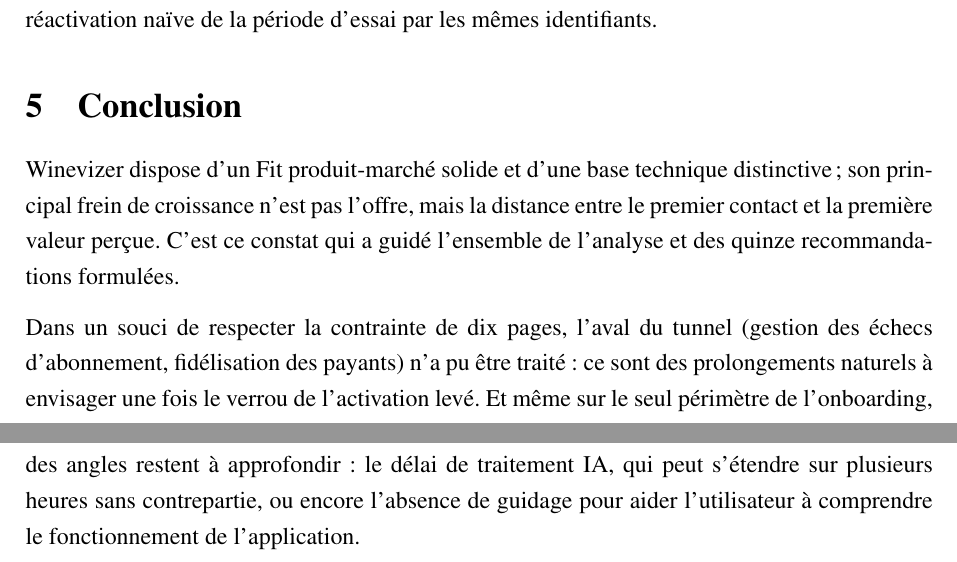
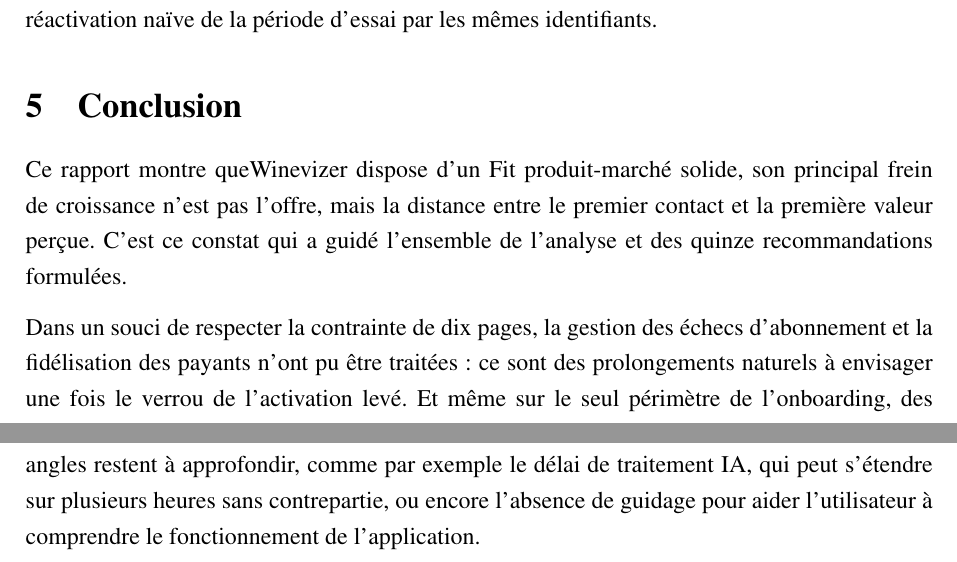
Before and after one commit to JeremSSJ/WINEVIZER-LATEX, a LaTeX document (main.tex): two parts of pages 13 and 14 of 18, joined at a grey line, cut so that both start at the same text. Compiled offline with pdfLaTeX.

Commit message:
wip
Co-authored-by: Copilot <copilot@github.com>

```diff
--- a/main.tex
+++ b/main.tex
@@ -508,15 +508,16 @@
 naïve de la période d'essai par les mêmes identifiants.
 \section{Conclusion}
 
-Winevizer dispose d'un Fit produit-marché solide et d'une base technique distinctive~;
+Ce rapport montre queWinevizer dispose d'un Fit produit-marché solide,
 son principal frein de croissance n'est pas l'offre, mais la distance entre le premier
 contact et la première valeur perçue. C'est ce constat qui a guidé l'ensemble de
 l'analyse et des quinze recommandations formulées.
 
-Dans un souci de respecter la contrainte de dix pages, l'aval du tunnel (gestion des
-échecs d'abonnement, fidélisation des payants) n'a pu être traité~: ce sont des
+Dans un souci de respecter la contrainte de dix pages, la gestion des
+échecs d'abonnement et la fidélisation des payants n'ont pu être traitées~: ce sont des
 prolongements naturels à envisager une fois le verrou de l'activation levé. Et même sur
-le seul périmètre de l'onboarding, des angles restent à approfondir~: le délai de
+le seul périmètre de l'onboarding, des angles restent à approfondir, comme par exemple
+le délai de
 traitement IA, qui peut s'étendre sur plusieurs heures sans contrepartie, ou encore
 l'absence de guidage pour aider l'utilisateur à comprendre le fonctionnement de
 l'application.
```
